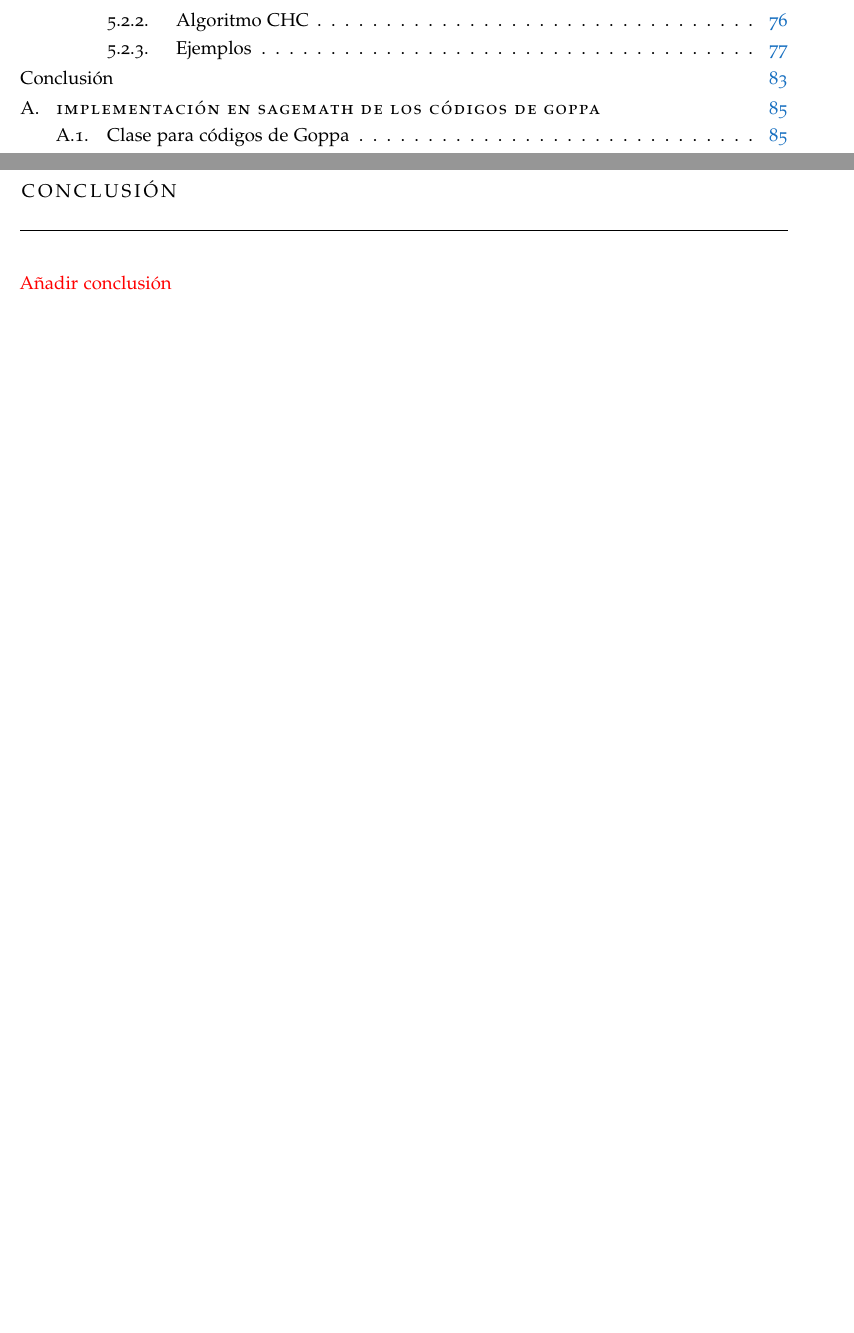
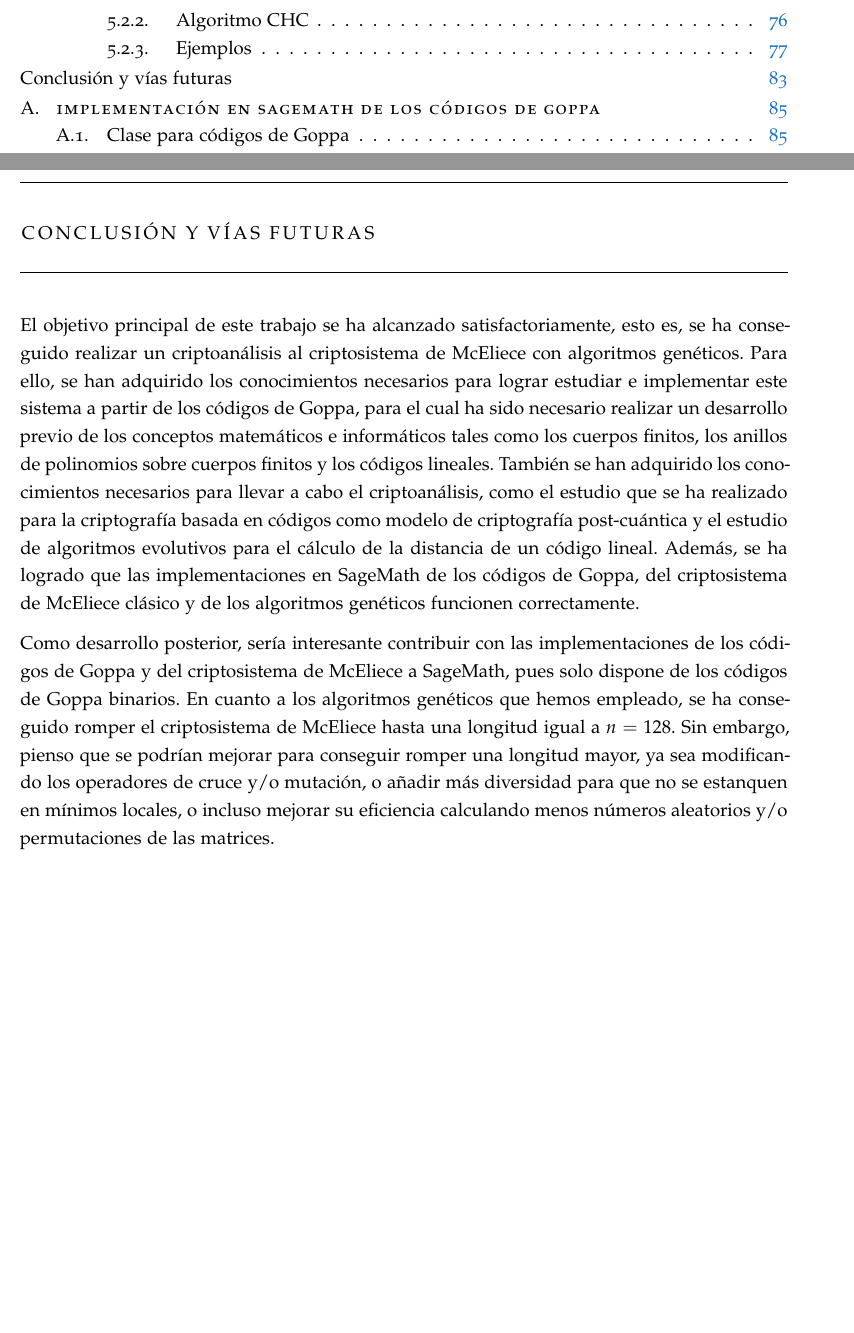
Before and after one commit to paula1999/TFG, a LaTeX thesis (documentation/main.tex, which reads documentation/add_ons/conclusion.tex): two parts of pages 8 and 83 of 111, joined at a grey line, cut so that both start at the same text, the shorter picture padded with empty space. Compiled offline with pdfLaTeX; a missing font is replaced by an installed copy or a similar font.

Commit message:
Modifico conclusión

```diff
--- a/documentation/add_ons/conclusion.tex
+++ b/documentation/add_ons/conclusion.tex
@@ -1,12 +1,13 @@
-\chapter*{Conclusión}
-\addcontentsline{toc}{chapter}{Conclusión}
-
-% TODO: Poner conclusión
-
-\textcolor{red}{Añadir conclusión}
+\chapter*{Conclusión y vías futuras}
+\addcontentsline{toc}{chapter}{Conclusión y vías futuras}
 
 \begin{comment}
     Las conclusiones deberán incluir todas aquellas de tipo profesional y académico.
     Además, se deberá indicar si los objetivos han sido alcanzados totalmente, parcialmente o no alcanzados.
     Si hubiese posibles vías claras de desarrollo posterior sería interesante destacarlas aquí, poniéndolas en valor en el contexto inicial del trabajo.
 \end{comment}
+
+
+El objetivo principal de este trabajo se ha alcanzado satisfactoriamente, esto es, se ha conseguido realizar un criptoanálisis al criptosistema de McEliece con algoritmos genéticos. Para ello, se han adquirido los conocimientos necesarios para lograr estudiar e implementar este sistema a partir de los códigos de Goppa, para el cual ha sido necesario realizar un desarrollo previo de los conceptos matemáticos e informáticos tales como los cuerpos finitos, los anillos de polinomios sobre cuerpos finitos y los códigos lineales. También se han adquirido los conocimientos necesarios para llevar a cabo el criptoanálisis, como el estudio que se ha realizado para la criptografía basada en códigos como modelo de criptografía post-cuántica y el estudio de algoritmos evolutivos para el cálculo de la distancia de un código lineal. Además, se ha logrado que las implementaciones en SageMath de los códigos de Goppa, del criptosistema de McEliece clásico y de los algoritmos genéticos funcionen correctamente.
+
+Como desarrollo posterior, sería interesante contribuir con las implementaciones de los códigos de Goppa y del criptosistema de McEliece a SageMath, pues solo dispone de los códigos de Goppa binarios. En cuanto a los algoritmos genéticos que hemos empleado, se ha conseguido romper el criptosistema de McEliece hasta una longitud igual a $n = 128$. Sin embargo, pienso que se podrían mejorar para conseguir romper una longitud mayor, ya sea modificando los operadores de cruce y/o mutación, o añadir más diversidad para que no se estanquen en mínimos locales, o incluso mejorar su eficiencia calculando menos números aleatorios y/o permutaciones de las matrices.
```
